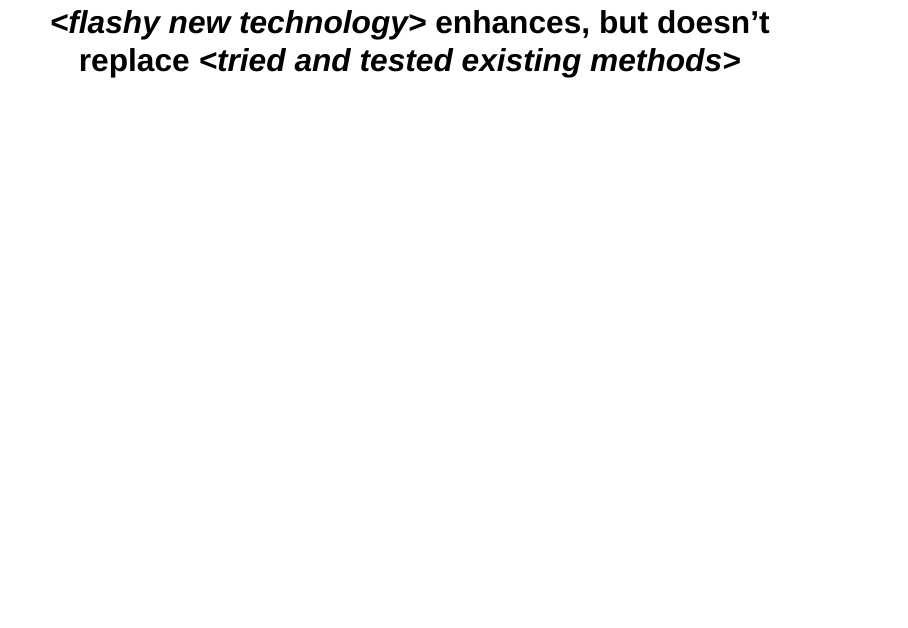
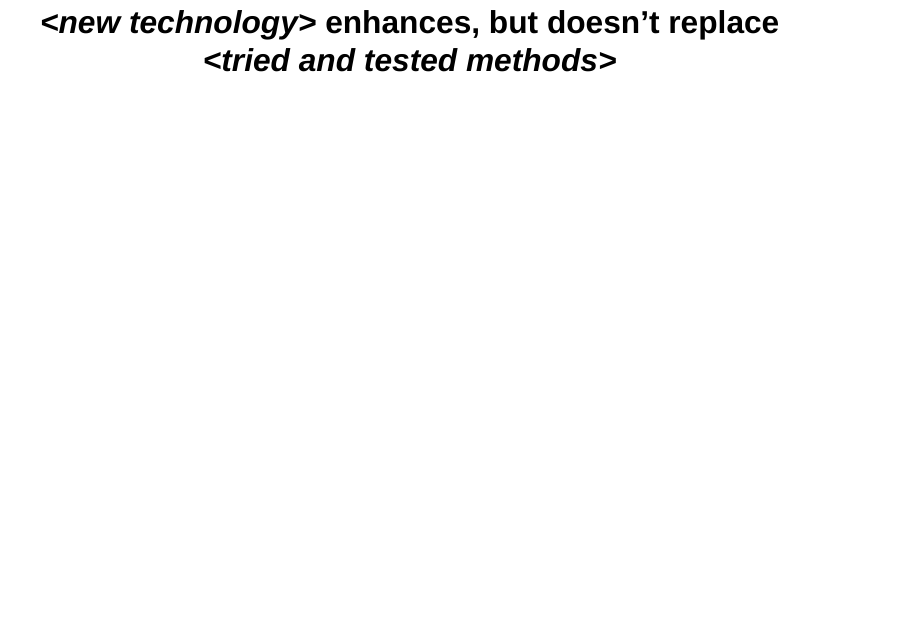
Before and after one commit to ab604/rcp-2024-07-15, a Quarto document (index.qmd): page 2 of 38. Rendered offline with R 4.5, knitr and Pandoc in place of Quarto, with nearby package versions; drawn as Slidy slides in place of the format the file asks for.

Commit message:
update slides

```diff
--- a/index.qmd
+++ b/index.qmd
@@ -1,6 +1,6 @@
 # The moral of the story... {background-color="#4BB694"}
 
-## *\<flashy new technology\>* [enhances, but doesn't replace]{.vonrestoff} *\<tried and tested existing methods\>* {.center}
+## *\<new technology\>* [enhances, but doesn't replace]{.vonrestoff} *\<tried and tested methods\>* {.center}
 
 ## GPTs[*]{.highlight} enhance, but don't replace traditional research skills {.center}
 
```
Also changed, not shown: 1 other file.
